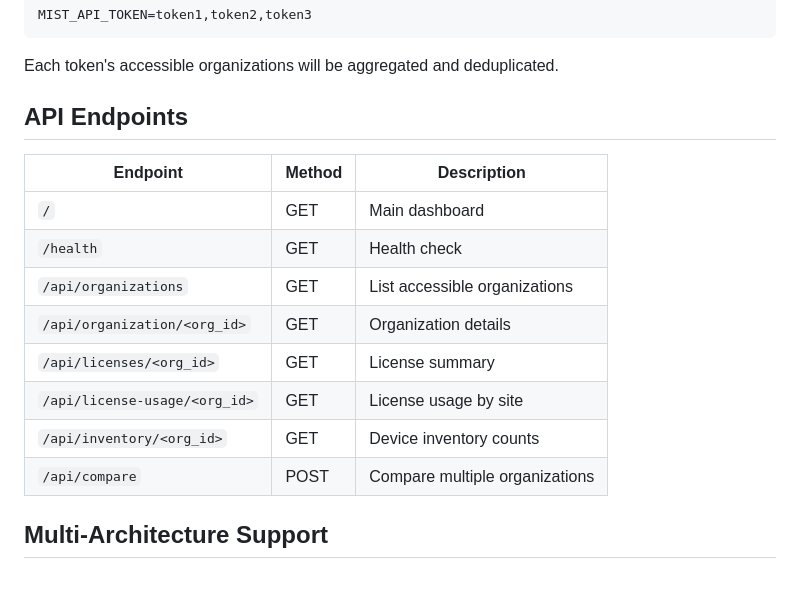
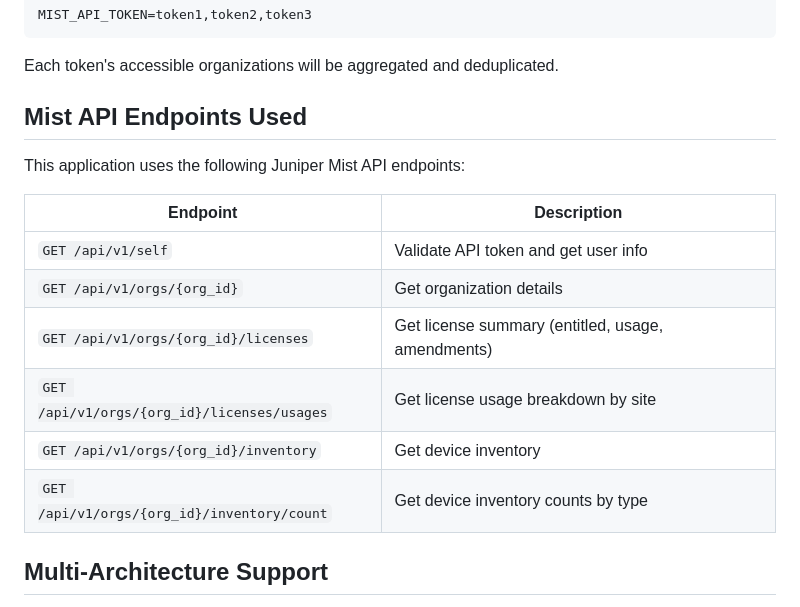
Before and after one commit to jmorrison-juniper/MistOrgLicensingComparison, a Markdown page: README.md, the part around the change. GitHub-like rendering; blank space fills up the shorter version.

Commit message:
Update README with Mist API endpoints used

```diff
--- a/README.md
+++ b/README.md
@@ -114,18 +114,18 @@ MIST_API_TOKEN=token1,token2,token3
 
 Each token's accessible organizations will be aggregated and deduplicated.
 
-## API Endpoints
+## Mist API Endpoints Used
 
-| Endpoint | Method | Description |
-|----------|--------|-------------|
-| `/` | GET | Main dashboard |
-| `/health` | GET | Health check |
-| `/api/organizations` | GET | List accessible organizations |
-| `/api/organization/<org_id>` | GET | Organization details |
-| `/api/licenses/<org_id>` | GET | License summary |
-| `/api/license-usage/<org_id>` | GET | License usage by site |
-| `/api/inventory/<org_id>` | GET | Device inventory counts |
-| `/api/compare` | POST | Compare multiple organizations |
+This application uses the following Juniper Mist API endpoints:
+
+| Endpoint | Description |
+|----------|-------------|
+| `GET /api/v1/self` | Validate API token and get user info |
+| `GET /api/v1/orgs/{org_id}` | Get organization details |
+| `GET /api/v1/orgs/{org_id}/licenses` | Get license summary (entitled, usage, amendments) |
+| `GET /api/v1/orgs/{org_id}/licenses/usages` | Get license usage breakdown by site |
+| `GET /api/v1/orgs/{org_id}/inventory` | Get device inventory |
+| `GET /api/v1/orgs/{org_id}/inventory/count` | Get device inventory counts by type |
 
 ## Multi-Architecture Support
 
```
